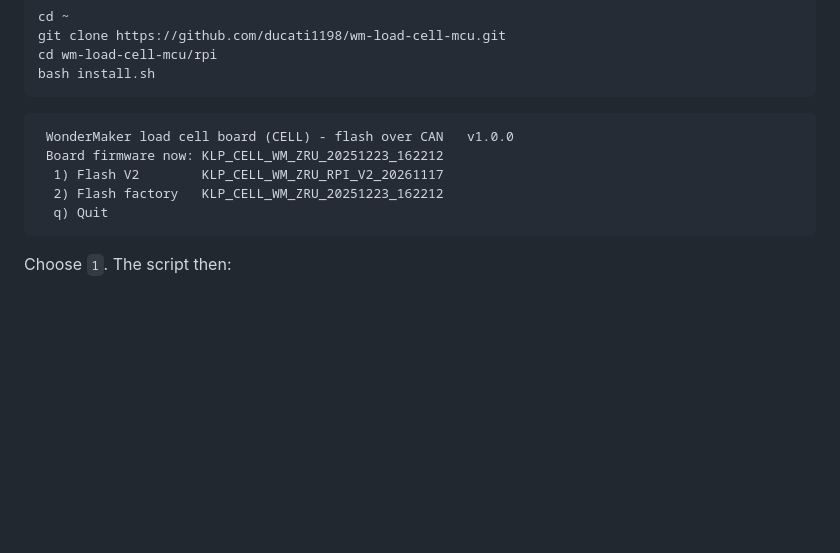
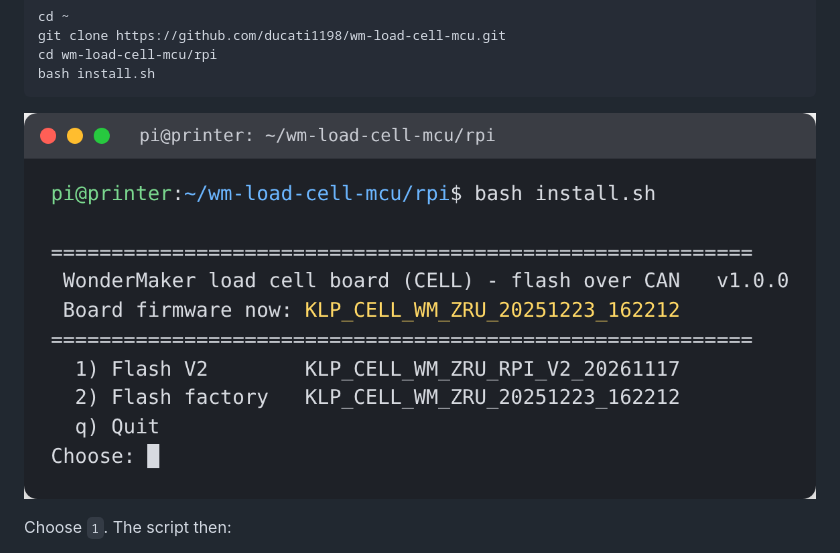
Before and after one commit to ducati1198/wm-load-cell-mcu, a Markdown page: README.md, the part around the change. Rendered like a GitHub page; pictures changed too: docs/menu.png (added); blank space fills up the shorter version.

Commit message:
README: picture of the install.sh menu
Co-Authored-By: Claude Fable 5.2 <noreply@anthropic.com>
Claude-Session: https://claude.ai/code/session_0188cJYRY7ZSqCguqTL3TYPE

````diff
--- a/README.md
+++ b/README.md
@@ -74,13 +74,7 @@ cd wm-load-cell-mcu/rpi
 bash install.sh
 ```
 
-```
- WonderMaker load cell board (CELL) - flash over CAN   v1.0.0
- Board firmware now: KLP_CELL_WM_ZRU_20251223_162212
-  1) Flash V2        KLP_CELL_WM_ZRU_RPI_V2_20261117
-  2) Flash factory   KLP_CELL_WM_ZRU_20251223_162212
-  q) Quit
-```
+![The install.sh menu](docs/menu.png)
 
 Choose `1`. The script then:
 
````
